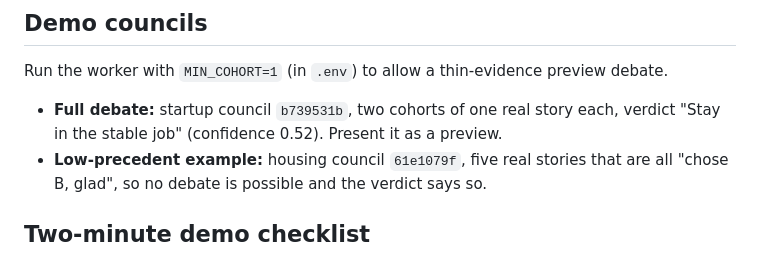
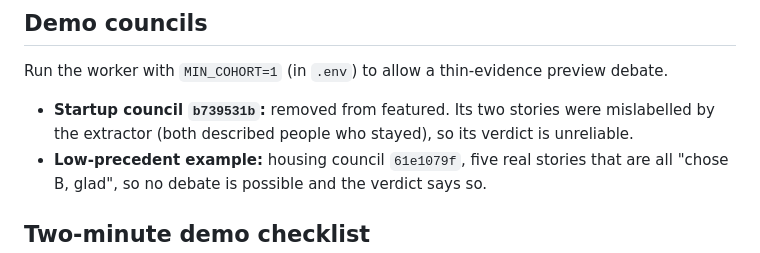
Before and after one commit to siddhardhaanagani69-ship-it/Precedent, a Markdown page: docs/CHECKPOINT_3.md, the part around the change. Rendered like a GitHub page.

Commit message:
Un-feature the startup council whose stories were mislabelled

```diff
--- a/docs/CHECKPOINT_3.md
+++ b/docs/CHECKPOINT_3.md
@@ -63,8 +63,7 @@ data, per the spec's rule that every number traces to stored data.
 
 Run the worker with `MIN_COHORT=1` (in `.env`) to allow a thin-evidence preview debate.
 
-- **Full debate:** startup council `b739531b`, two cohorts of one real story each,
-  verdict "Stay in the stable job" (confidence 0.52). Present it as a preview.
+- **Startup council `b739531b`:** removed from featured. Its two stories were mislabelled by the extractor (both described people who stayed), so its verdict is unreliable.
 - **Low-precedent example:** housing council `61e1079f`, five real stories that are
   all "chose B, glad", so no debate is possible and the verdict says so.
 
```
